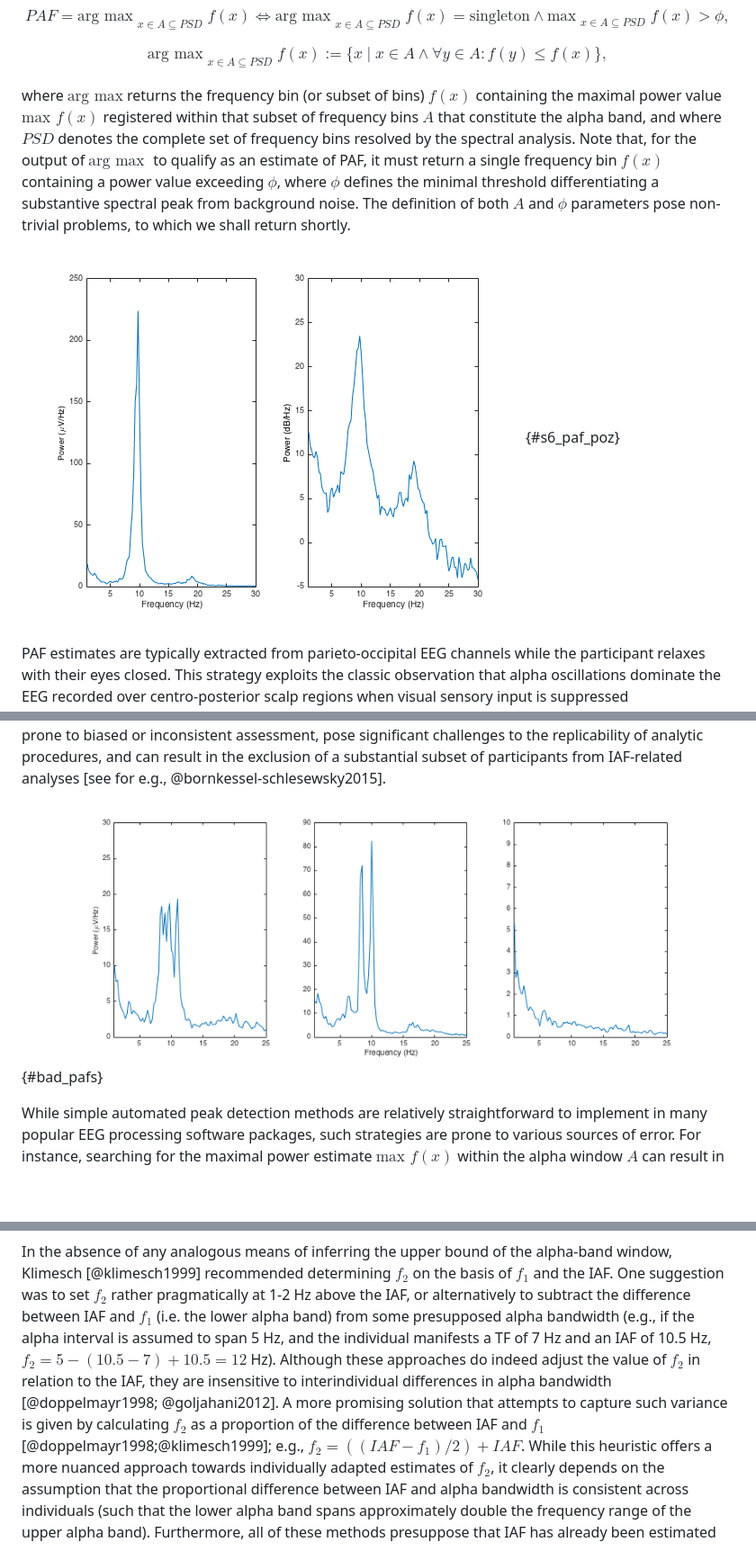
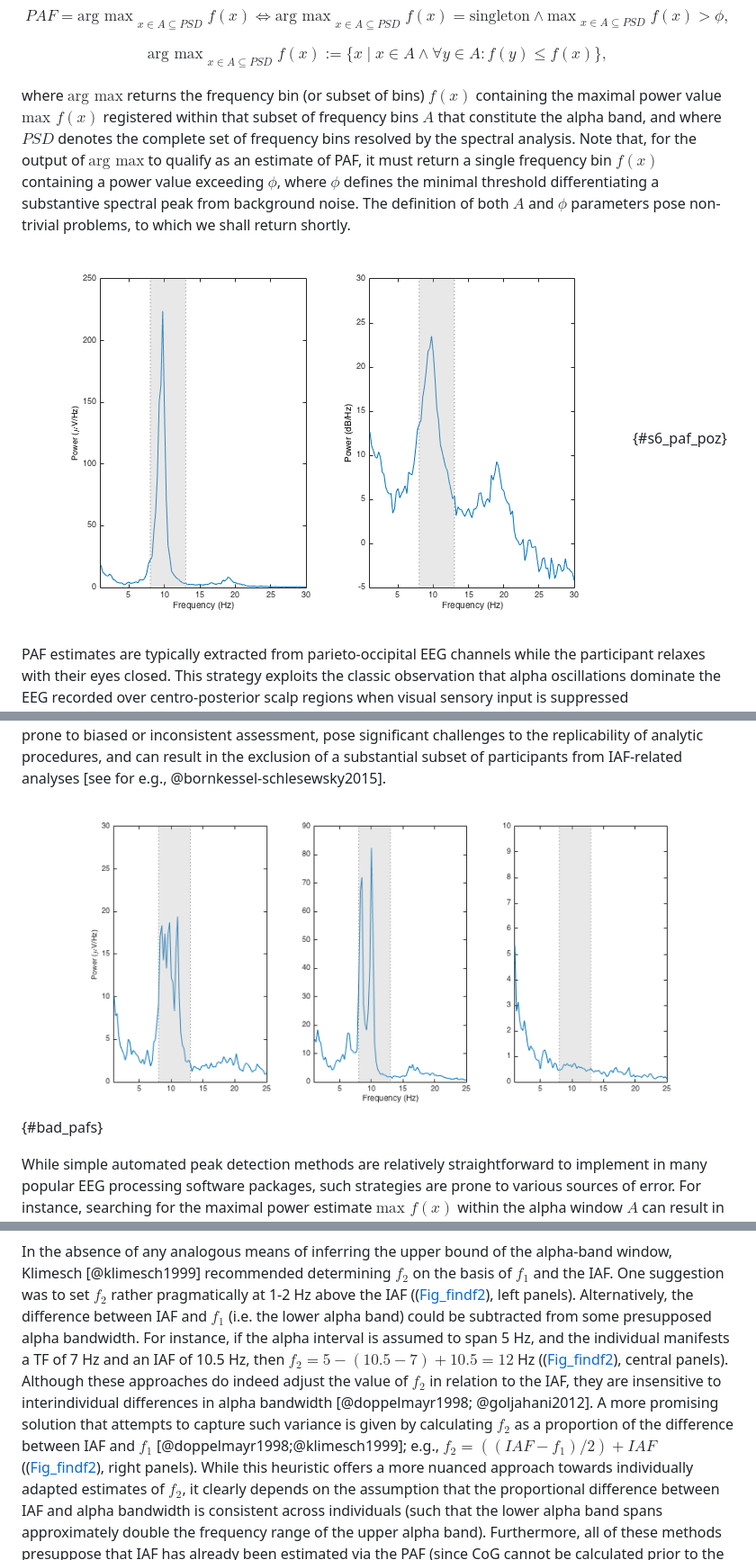
Before and after one commit to corcorana/restingIAF, a Markdown page: iaf_manu.md, 3 parts joined by grey strips. Shown: that part at 90% size. Rendered like a GitHub page; pictures changed too: bad_pafs.png, s6_paf_poz.png; blank space fills up the shorter version.

Commit message:
add alpha band indicators to eg paf figs

```diff
--- a/iaf_manu.md
+++ b/iaf_manu.md
@@ -45,10 +45,10 @@ $$ PAF = \text{arg max}_{\substack{x\in A \subseteq PSD }} f(x) \iff \text{arg m
 $$ \text{arg max}_{\substack{x\in A \subseteq PSD }} f(x) := \{ x \mid x  \in A \land \forall y \in A : f(y) \leq f(x) \} , $$
 
 where $\text{arg max}$ returns the frequency bin (or subset of bins) $f(x)$ containing the maximal power value $\text{max } f(x)$ registered within that subset of frequency bins $A$ that constitute the alpha band, and where $PSD$ denotes the complete set of frequency bins resolved by the spectral analysis.
-Note that, for the output of $\text{arg max }$ to qualify as an estimate of PAF, it must return a single frequency bin $f(x)$ containing a power value exceeding $\phi$, where $\phi$ defines the minimal threshold differentiating a substantive spectral peak from background noise.
+Note that, for the output of $\text{arg max}$ to qualify as an estimate of PAF, it must return a single frequency bin $f(x)$ containing a power value exceeding $\phi$, where $\phi$ defines the minimal threshold differentiating a substantive spectral peak from background noise.
 The definition of both $A$ and $\phi$ parameters pose non-trivial problems, to which we shall return shortly.
 
-![*Fig_s6_paf_poz.* Power spectral density (PSD) plots displaying average variance of the EEG signal recorded over POz for frequency bins resolved in the range of 1 to 30 Hz. PSD estimates derived from a 2 min eyes-closed resting-state EEG recording. *Left panel*: Linear scaled PSD. Strong alpha band activity is evidenced by a sharp component spanning ~7.5 to 12.5 Hz, and peaking at ~9.75 Hz. *Right panel*: Alternative depiction of PSD displayed in the left panel, where ordinate data have been base-10 log-transformed (note, some researchers likewise tranform the frequency axis when depicting log-transformed PSDs). In this case, log-transformation has the effect of accentuating the relatively minor peak detected in the beta range of the spectrum (this activity approximates the first harmonic of the dominant alpha rhythm).](s6_paf_poz.png){#s6_paf_poz}
+![*Fig_s6_paf_poz.* Power spectral density (PSD) plots displaying average variance of the EEG signal recorded over POz for frequency bins resolved in the range of 1 to 30 Hz. PSD estimates derived from a 2 min eyes-closed resting-state EEG recording. Light grey column signifies alpha band interval, which constitutes the peak frequency search window. *Left panel*: Linear scaled PSD. Strong alpha band activity is evidenced by a sharp component spanning ~7.5 to 12.5 Hz, and peaking at ~9.75 Hz. *Right panel*: Alternative depiction of left panel PSD in which ordinate data have been base-10 log-transformed (note, some researchers likewise tranform the frequency axis when depicting log-transformed PSDs). In this case, log-transformation has the effect of accentuating the relatively minor peak detected in the beta range of the spectrum (this activity approximates the first harmonic of the dominant alpha rhythm).](s6_paf_poz.png){#s6_paf_poz}
 
 PAF estimates are typically extracted from parieto-occipital EEG channels while the participant relaxes with their eyes closed.
 This strategy exploits the classic observation that alpha oscillations dominate the EEG recorded over centro-posterior scalp regions when visual sensory input is suppressed [@barry2007;@sadaghiani2016].
@@ -57,7 +57,7 @@ Moreover, it is well documented that a sizeable proportion of individuals fail t
 Under the former circumstances, the adjudicator<!-- AC: this term has proved controversial. i deliberately wanted to underscore the tacit subjectivity involved in judging whether a given PSD manifests a (singular) peak. i'm open to alteratives but would like to retain this connotation, if possible. --> must decide whether a single, primary peak can be justifiably discerned amidst competing peak candidates; under the latter, they must decide whether the signal is too noisy to derive reliable inferences pertaining to IAF.
 Cases such as these may be prone to biased or inconsistent assessment, pose significant challenges to the replicability of analytic procedures, and can result in the exclusion of a substantial subset of participants from IAF-related analyses [see for e.g., @bornkessel-schlesewsky2015].
 
-![*Fig_bad_pafs.* Examples of problematic cases for peak alpha frequency identification. *Left panel*: Multiple peaks resolved within alpha band range. *Central panel*: Split- (or bimodal) alpha peak. *Right panel*: No discernable alpha peak. Note differences in the ordinate scaling of plots.](bad_pafs.png){#bad_pafs}
+![*Fig_bad_pafs.* Examples of problematic cases for peak alpha frequency identification. *Left panel*: Multiple peaks resolved within alpha band window (grey column). *Central panel*: Split- (or bimodal) alpha peak. *Right panel*: No discernable alpha peak. Note differences in the ordinate scaling of plots.](bad_pafs.png){#bad_pafs}
 
 While simple automated peak detection methods are relatively straightforward to implement in many popular EEG processing software packages, such strategies are prone to various sources of error.
 For instance, searching for the maximal power estimate $\text{max } f(x)$ within the alpha window $A$ can result in the arbitrary assignment of PAF at $f_1$, the lower bound of $A$.
@@ -95,9 +95,12 @@ Klimesch [@klimesch1999] proposed generalising this procedure to resting-state E
 This method thus renders a systematic means of estimating the lower alpha frequency bound $f_1$.
 
 In the absence of any analogous means of inferring the upper bound of the alpha-band window, Klimesch [@klimesch1999] recommended determining $f_2$ on the basis of $f_1$ and the IAF.
-One suggestion was to set $f_2$ rather pragmatically at 1-2 Hz above the IAF, or alternatively to subtract the difference between IAF and $f_1$ (i.e. the lower alpha band) from some presupposed alpha bandwidth (e.g., if the alpha interval is assumed to span 5 Hz, and the individual manifests a TF of 7 Hz and an IAF of 10.5 Hz, $f_2 = 5 - (10.5 - 7) + 10.5 = 12$ Hz).
+One suggestion was to set $f_2$ rather pragmatically at 1-2 Hz above the IAF (([Fig_findf2](#findf2)), left panels).
+Alternatively, the difference between IAF and $f_1$ (i.e. the lower alpha band) could be subtracted from some presupposed alpha bandwidth.
+For instance, if the alpha interval is assumed to span 5 Hz, and the individual manifests a TF of 7 Hz and an IAF of 10.5 Hz, then $f_2 = 5 - (10.5 - 7) + 10.5 = 12$ Hz (([Fig_findf2](#findf2)), central panels).
 Although these approaches do indeed adjust the value of $f_2$ in relation to the IAF, they are insensitive to interindividual differences in alpha bandwidth [@doppelmayr1998; @goljahani2012].
-A more promising solution that attempts to capture such variance is given by calculating $f_2$ as a proportion of the difference between IAF and $f_1$ [@doppelmayr1998;@klimesch1999]; e.g., $f_2 = ( (IAF - f_1) / 2 ) + IAF$. While this heuristic offers a more nuanced approach towards individually adapted estimates of $f_2$, it clearly depends on the assumption that the proportional difference between IAF and alpha bandwidth is consistent across individuals (such that the lower alpha band spans approximately double the frequency range of the upper alpha band).
+A more promising solution that attempts to capture such variance is given by calculating $f_2$ as a proportion of the difference between IAF and $f_1$ [@doppelmayr1998;@klimesch1999]; e.g., $f_2 = ( (IAF - f_1) / 2 ) + IAF$ (([Fig_findf2](#findf2)), right panels).
+While this heuristic offers a more nuanced approach towards individually adapted estimates of $f_2$, it clearly depends on the assumption that the proportional difference between IAF and alpha bandwidth is consistent across individuals (such that the lower alpha band spans approximately double the frequency range of the upper alpha band).
 Furthermore, all of these methods presuppose that IAF has already been estimated via the PAF (since CoG cannot be calculated prior to the definition of $f_1$ and $f_2$).
 This is obviously problematic given that one of the chief advantages of the CoG is its supposed capacity to deliver IAF estimates when the PAF is unavailable.
 
```
Also changed, not shown: other parts of iaf_manu.md (+3 -3 lines).
